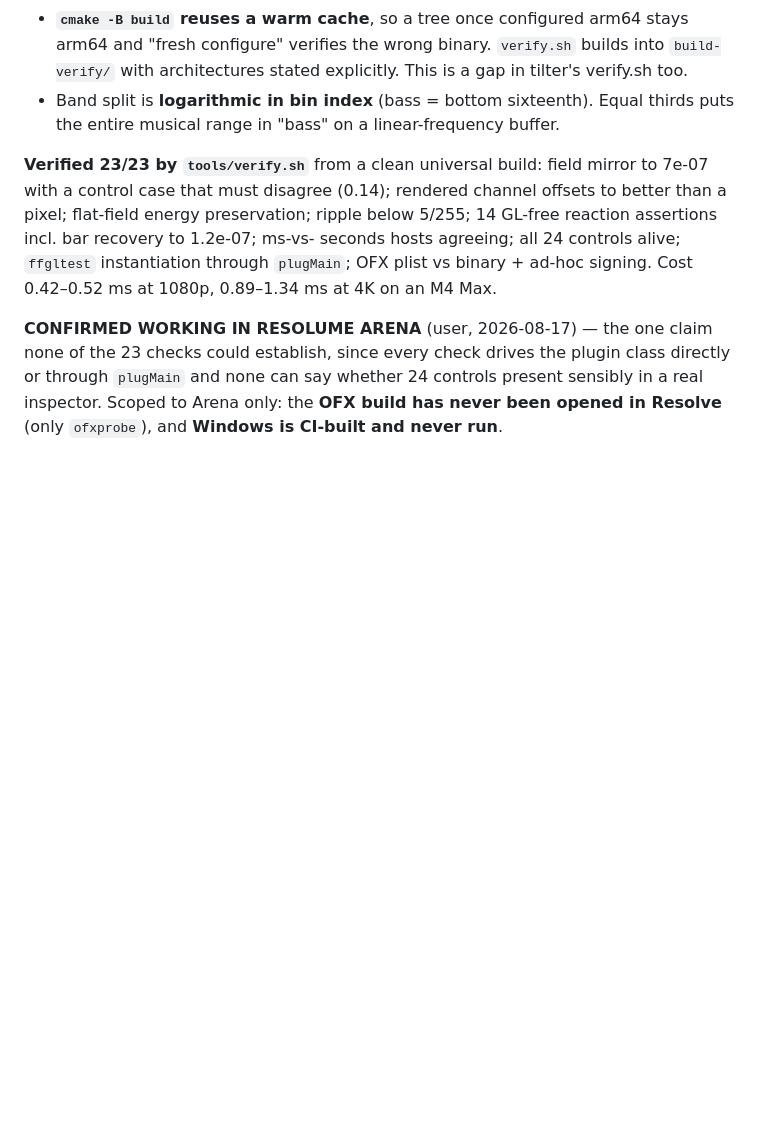
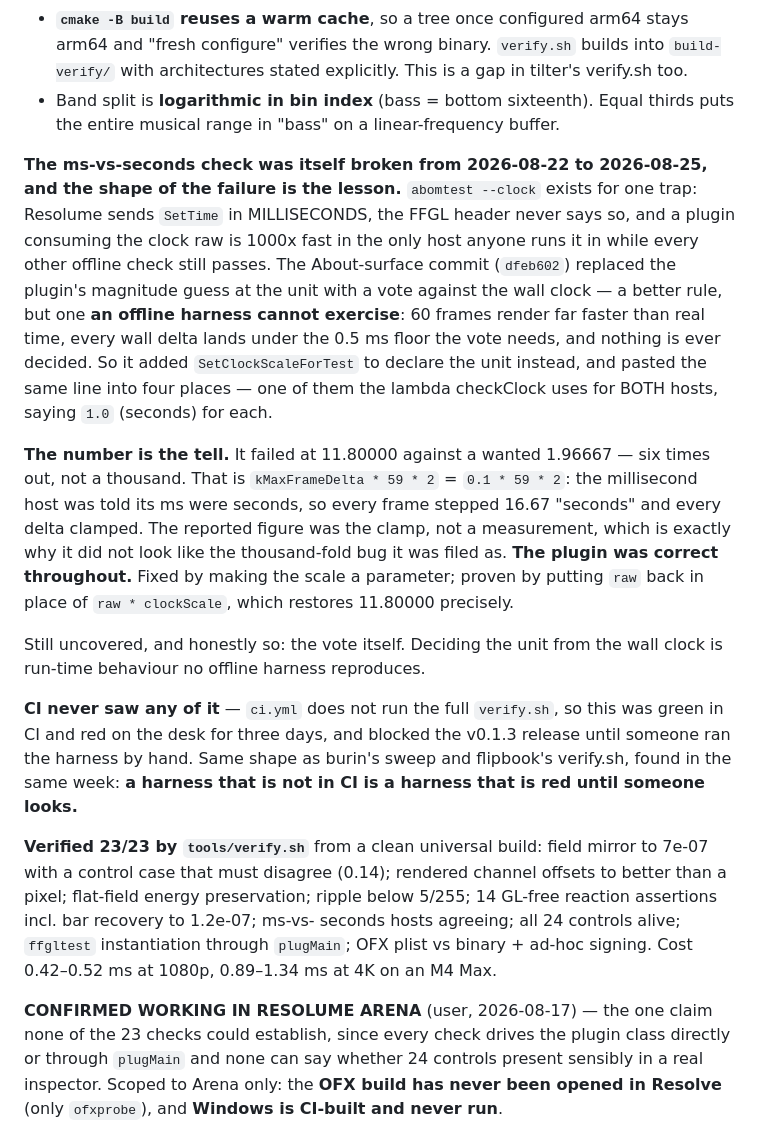
Before and after one commit to stoatworks-labs/abomerration, a Markdown page: docs/NOTES.md, the part around the change. GitHub-like rendering; blank space fills up the shorter version.

Commit message:
Notes: the clock check was broken, and the number said which end
Records the abomtest --clock failure that held v0.1.3, because the diagnosis is
reusable and the misreading was the expensive part: 11.8 against 1.97 is six
times out, and a raw-clock bug is a thousand. Six is kMaxFrameDelta * 59 * 2 --
the clamp, not a measurement. Reading that first would have pointed at the
harness immediately instead of the plugin.

Also records what it does not cover, and that CI never ran the harness at all.

Co-Authored-By: Claude Opus 5 <noreply@anthropic.com>

```diff
--- a/docs/NOTES.md
+++ b/docs/NOTES.md
@@ -78,6 +78,37 @@ is blind to any linear ramp and is the one that works.
   tilter's verify.sh too.
 - Band split is **logarithmic in bin index** (bass = bottom sixteenth). Equal
   thirds puts the entire musical range in "bass" on a linear-frequency buffer.
+
+**The ms-vs-seconds check was itself broken from 2026-08-22 to 2026-08-25, and
+the shape of the failure is the lesson.** `abomtest --clock` exists for one trap:
+Resolume sends `SetTime` in MILLISECONDS, the FFGL header never says so, and a
+plugin consuming the clock raw is 1000x fast in the only host anyone runs it in
+while every other offline check still passes. The About-surface commit
+(`dfeb602`) replaced the plugin's magnitude guess at the unit with a vote against
+the wall clock — a better rule, but one **an offline harness cannot exercise**:
+60 frames render far faster than real time, every wall delta lands under the
+0.5 ms floor the vote needs, and nothing is ever decided. So it added
+`SetClockScaleForTest` to declare the unit instead, and pasted the same line into
+four places — one of them the lambda checkClock uses for BOTH hosts, saying
+`1.0` (seconds) for each.
+
+**The number is the tell.** It failed at 11.80000 against a wanted 1.96667 — six
+times out, not a thousand. That is `kMaxFrameDelta * 59 * 2` = `0.1 * 59 * 2`:
+the millisecond host was told its ms were seconds, so every frame stepped 16.67
+"seconds" and every delta clamped. The reported figure was the clamp, not a
+measurement, which is exactly why it did not look like the thousand-fold bug it
+was filed as. **The plugin was correct throughout.** Fixed by making the scale a
+parameter; proven by putting `raw` back in place of `raw * clockScale`, which
+restores 11.80000 precisely.
+
+Still uncovered, and honestly so: the vote itself. Deciding the unit from the
+wall clock is run-time behaviour no offline harness reproduces.
+
+**CI never saw any of it** — `ci.yml` does not run the full `verify.sh`, so this
+was green in CI and red on the desk for three days, and blocked the v0.1.3
+release until someone ran the harness by hand. Same shape as burin's sweep and
+flipbook's verify.sh, found in the same week: **a harness that is not in CI is a
+harness that is red until someone looks.**
 
 **Verified 23/23 by `tools/verify.sh`** from a clean universal build: field
 mirror to 7e-07 with a control case that must disagree (0.14); rendered channel
```
